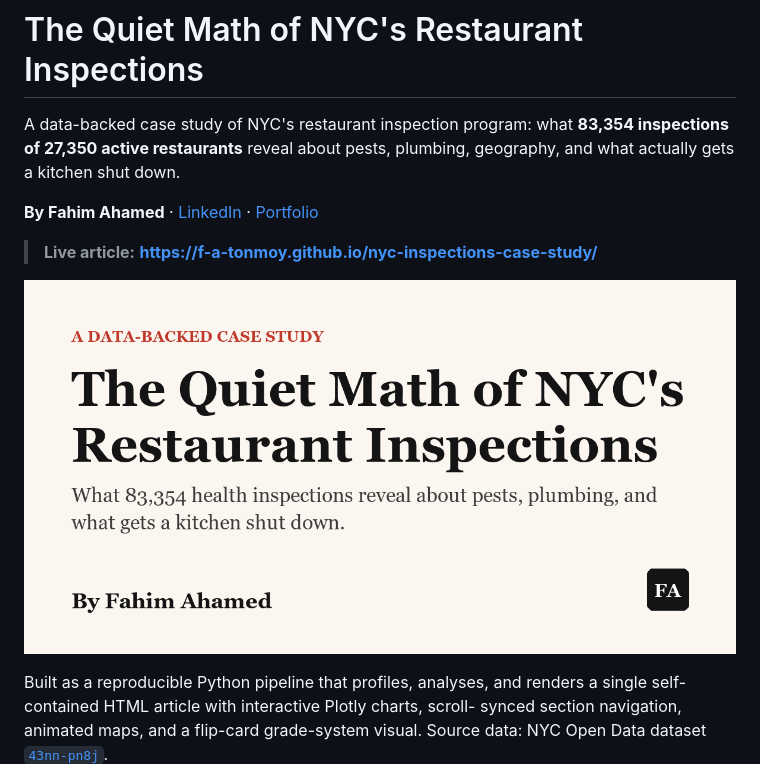
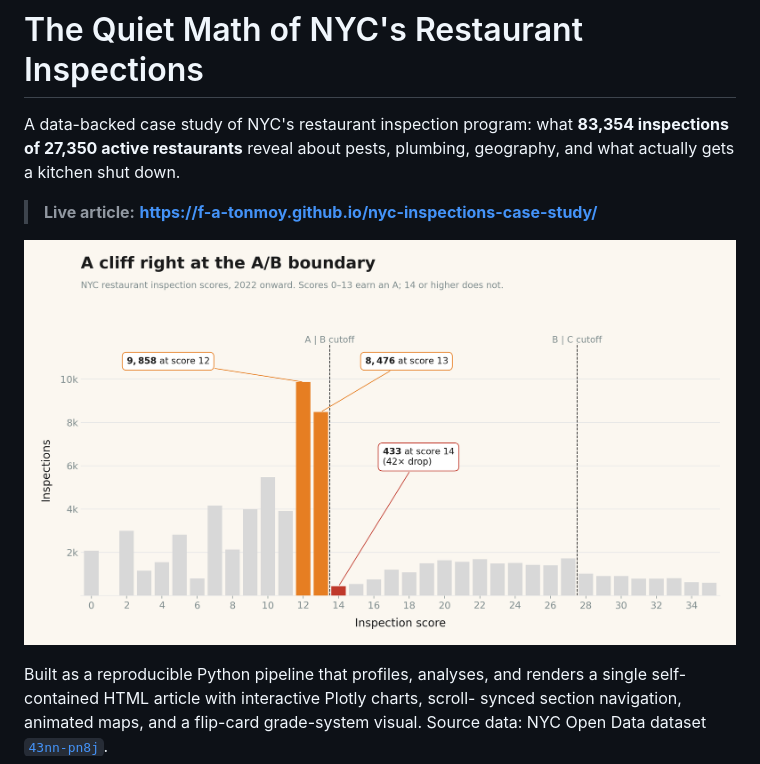
Before and after one commit to f-a-tonmoy/nyc-inspections-case-study, a Markdown page: README.md, the part around the change. GitHub-like rendering; pictures changed too: reports/bunching-chart-hires.png (added).

Commit message:
Swap README hero to bunching chart; drop redundant byline

```diff
--- a/README.md
+++ b/README.md
@@ -4,11 +4,9 @@ A data-backed case study of NYC's restaurant inspection program: what
 **83,354 inspections of 27,350 active restaurants** reveal about pests,
 plumbing, geography, and what actually gets a kitchen shut down.
 
-**By Fahim Ahamed** · [LinkedIn](https://www.linkedin.com/in/f-a-tonmoy/) · [Portfolio](https://f-a-tonmoy.github.io/)
-
 > **Live article:** **<https://f-a-tonmoy.github.io/nyc-inspections-case-study/>**
 
-[![Article preview](reports/og-image.png)](https://f-a-tonmoy.github.io/nyc-inspections-case-study/)
+[![A cliff right at the A/B boundary — NYC restaurant inspection scores pile up at 12 and 13, collapse at 14](reports/bunching-chart-hires.png)](https://f-a-tonmoy.github.io/nyc-inspections-case-study/)
 
 Built as a reproducible Python pipeline that profiles, analyses, and renders
 a single self-contained HTML article with interactive Plotly charts, scroll-
```
